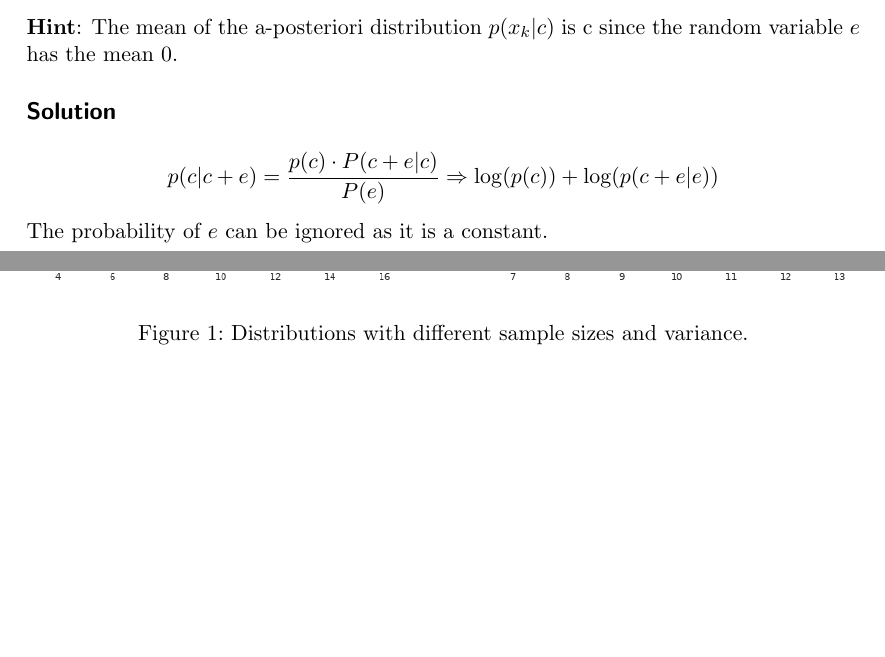
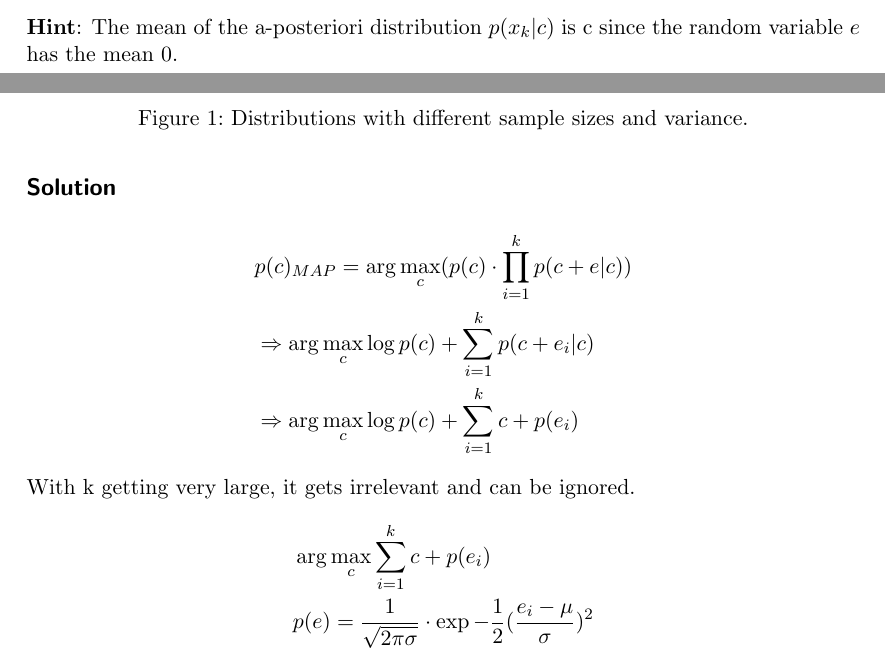
Before and after one commit to karsil/labPatternRecog, a LaTeX document (lab8/PR_theoretical_exer_8.tex, which reads lab8/files/task1.tex): two parts of pages 1 and 2 of 2, joined at a grey line, cut so that both start at the same text, the shorter picture padded with empty space. Compiled offline with pdfLaTeX.

Commit message:
More lines

```diff
--- a/lab8/files/task1.tex
+++ b/lab8/files/task1.tex
@@ -18,10 +18,17 @@ Which influence does the number of training samples have?\\
 
 \subsection*{Solution}
 \begin{align*}
- p(c|c+e) = \frac{p(c)\cdot P(c+e|c)}{P(e)}\Rightarrow\log(p(c))+\log(p(c+e|e))
+	% p(c|c+e) = \frac{p(c)\cdot P(c+e|c)}{P(e)}\Rightarrow\log(p(c))+\log(p(c+e|e))
+	&p(c)_{MAP}=\arg\max_c(p(c)\cdot\prod_{i=1}^{k} p(c+e|c))\\
+	&\Rightarrow\arg\max_c \log p(c)+\sum_{i=1}^{k}p(c+e_i|c)\\
+	&\Rightarrow\arg\max_c \log p(c)+\sum_{i=1}^{k}c+p(e_i)
 \end{align*}
-The probability of $e$ can be ignored as it is a constant.
-
+%The probability of $e$ can be ignored as it is a constant.
+With k getting very large, it gets irrelevant and can be ignored.
+\begin{align*}
+	&\arg\max_c\sum_{i=1}^{k}c+p(e_i)\\
+	&p(e)=\frac{1}{\sqrt{2\pi\sigma}}\cdot\exp-\frac{1}{2}(\frac{e_i-\mu}{\sigma})^2
+\end{align*}
 
 \begin{figure}[t]
 	\includegraphics[width=1\linewidth]{files/curves}
```
Also changed, not shown: lab8/PR_theoretical_exer_8.pdf.
